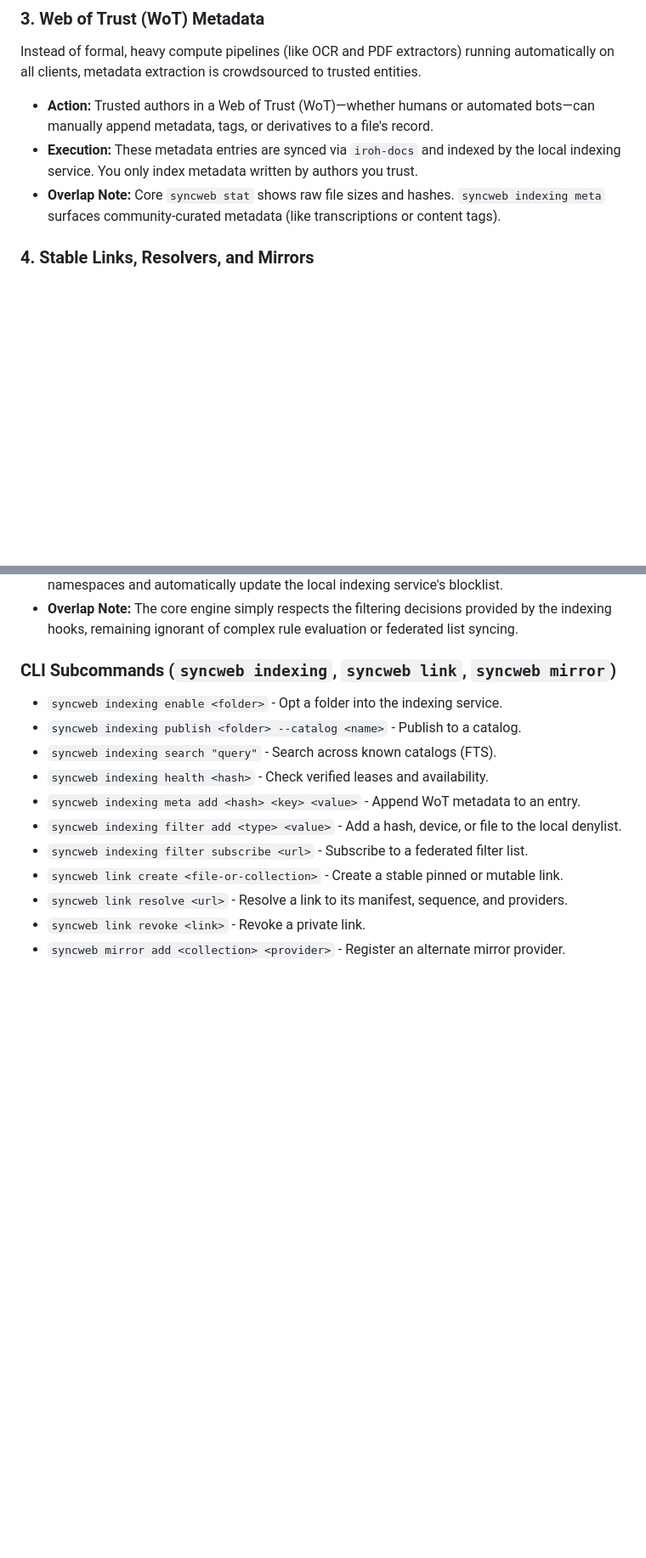
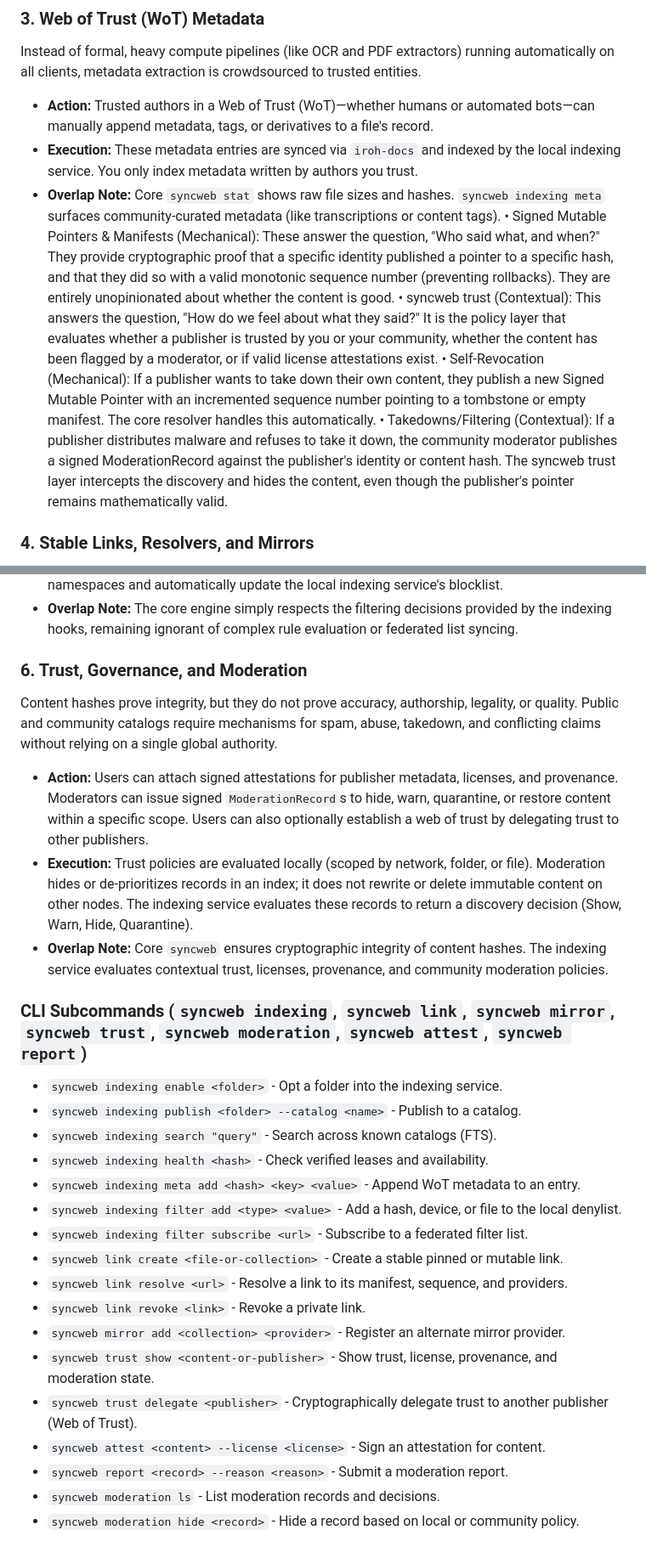
Before and after one commit to chapmanjacobd/syncweb, a Markdown page: INDEXING.md, 2 parts joined by grey strips. Shown at 85% size. GitHub-like rendering; blank space fills up the shorter version.

Commit message:
web of trust

```diff
--- a/INDEXING.md
+++ b/INDEXING.md
@@ -29,6 +29,10 @@ Instead of formal, heavy compute pipelines (like OCR and PDF extractors) running
 *   **Action:** Trusted authors in a Web of Trust (WoT)—whether humans or automated bots—can manually append metadata, tags, or derivatives to a file's record.
 *   **Execution:** These metadata entries are synced via `iroh-docs` and indexed by the local indexing service. You only index metadata written by authors you trust.
 *   **Overlap Note:** Core `syncweb stat` shows raw file sizes and hashes. `syncweb indexing meta` surfaces community-curated metadata (like transcriptions or content tags).
+    • Signed Mutable Pointers & Manifests (Mechanical): These answer the question, "Who said what, and when?" They provide cryptographic proof that a specific identity published a pointer to a specific hash, and that they did so with a valid monotonic sequence number (preventing rollbacks). They are entirely unopinionated about whether the content is good.
+    • syncweb trust (Contextual): This answers the question, "How do we feel about what they said?" It is the policy layer that evaluates whether a publisher is trusted by you or your community, whether the content has been flagged by a moderator, or if valid license attestations exist.
+    • Self-Revocation (Mechanical): If a publisher wants to take down their own content, they publish a new Signed Mutable Pointer with an incremented sequence number pointing to a tombstone or empty manifest. The core resolver handles this automatically.
+    • Takedowns/Filtering (Contextual): If a publisher distributes malware and refuses to take it down, the community moderator publishes a signed ModerationRecord against the publisher's identity or content hash. The syncweb trust layer intercepts the discovery and hides the content, even though the publisher's pointer remains mathematically valid.
 
 ### 4. Stable Links, Resolvers, and Mirrors
 A direct blob ticket is useful for immediate transfer, but it is not a durable public reference. It lacks a stable name and provides no standard way to resolve a newer version or alternate mirror. The indexing service manages stable references, resolution, and mirrors.
@@ -44,7 +48,13 @@ To keep the core engine lightweight (relying only on basic `PeerStats` and `Fold
 *   **Federated Filter Lists:** Users can subscribe to federated, community-maintained filter lists (similar to uBlock Origin filter lists or PeerBlock). These are distributed as standard `iroh-docs` namespaces and automatically update the local indexing service's blocklist.
 *   **Overlap Note:** The core engine simply respects the filtering decisions provided by the indexing hooks, remaining ignorant of complex rule evaluation or federated list syncing.
 
-### CLI Subcommands (`syncweb indexing`, `syncweb link`, `syncweb mirror`)
+### 6. Trust, Governance, and Moderation
+Content hashes prove integrity, but they do not prove accuracy, authorship, legality, or quality. Public and community catalogs require mechanisms for spam, abuse, takedown, and conflicting claims without relying on a single global authority.
+*   **Action:** Users can attach signed attestations for publisher metadata, licenses, and provenance. Moderators can issue signed `ModerationRecord`s to hide, warn, quarantine, or restore content within a specific scope. Users can also optionally establish a web of trust by delegating trust to other publishers.
+*   **Execution:** Trust policies are evaluated locally (scoped by network, folder, or file). Moderation hides or de-prioritizes records in an index; it does not rewrite or delete immutable content on other nodes. The indexing service evaluates these records to return a discovery decision (Show, Warn, Hide, Quarantine).
+*   **Overlap Note:** Core `syncweb` ensures cryptographic integrity of content hashes. The indexing service evaluates contextual trust, licenses, provenance, and community moderation policies.
+
+### CLI Subcommands (`syncweb indexing`, `syncweb link`, `syncweb mirror`, `syncweb trust`, `syncweb moderation`, `syncweb attest`, `syncweb report`)
 *   `syncweb indexing enable <folder>` - Opt a folder into the indexing service.
 *   `syncweb indexing publish <folder> --catalog <name>` - Publish to a catalog.
 *   `syncweb indexing search "query"` - Search across known catalogs (FTS).
@@ -56,3 +66,9 @@ To keep the core engine lightweight (relying only on basic `PeerStats` and `Fold
 *   `syncweb link resolve <url>` - Resolve a link to its manifest, sequence, and providers.
 *   `syncweb link revoke <link>` - Revoke a private link.
 *   `syncweb mirror add <collection> <provider>` - Register an alternate mirror provider.
+*   `syncweb trust show <content-or-publisher>` - Show trust, license, provenance, and moderation state.
+*   `syncweb trust delegate <publisher>` - Cryptographically delegate trust to another publisher (Web of Trust).
+*   `syncweb attest <content> --license <license>` - Sign an attestation for content.
+*   `syncweb report <record> --reason <reason>` - Submit a moderation report.
+*   `syncweb moderation ls` - List moderation records and decisions.
+*   `syncweb moderation hide <record>` - Hide a record based on local or community policy.
```
Also changed, not shown: PROPOSAL10.md (deleted, +0 -140 lines), PROPOSAL8.md (deleted, +0 -154 lines).
